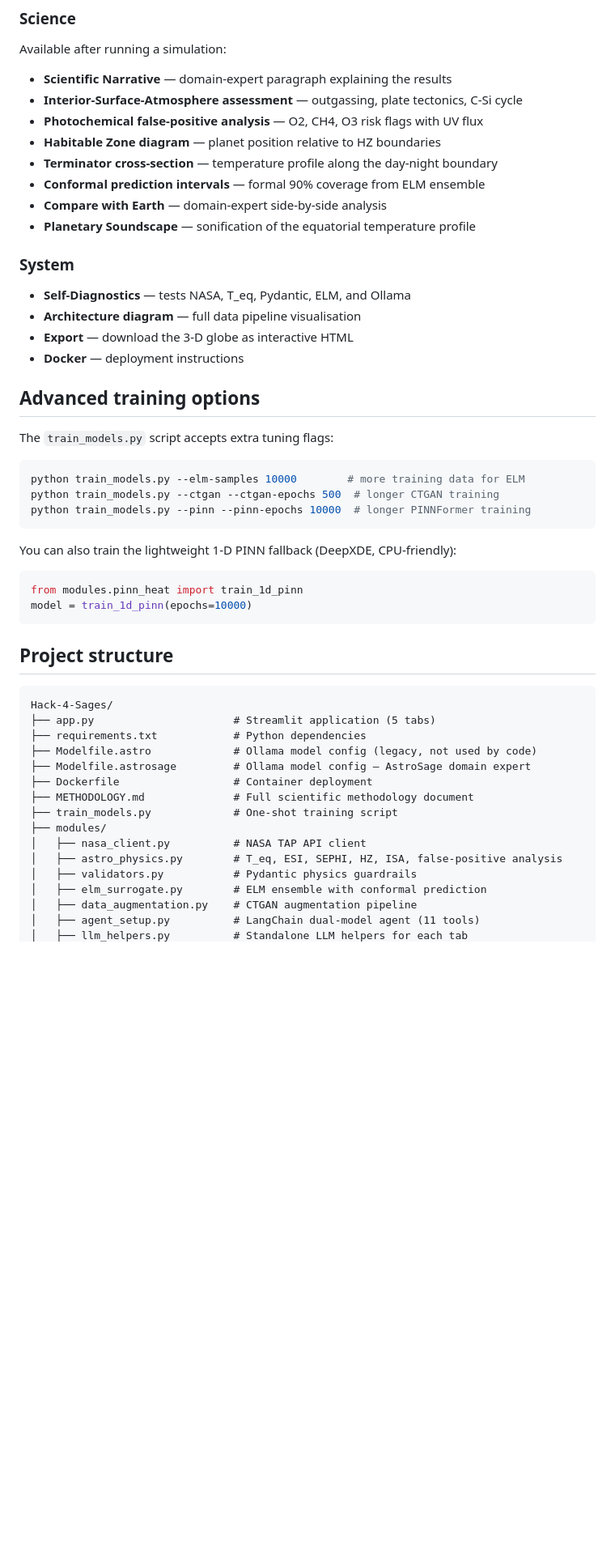
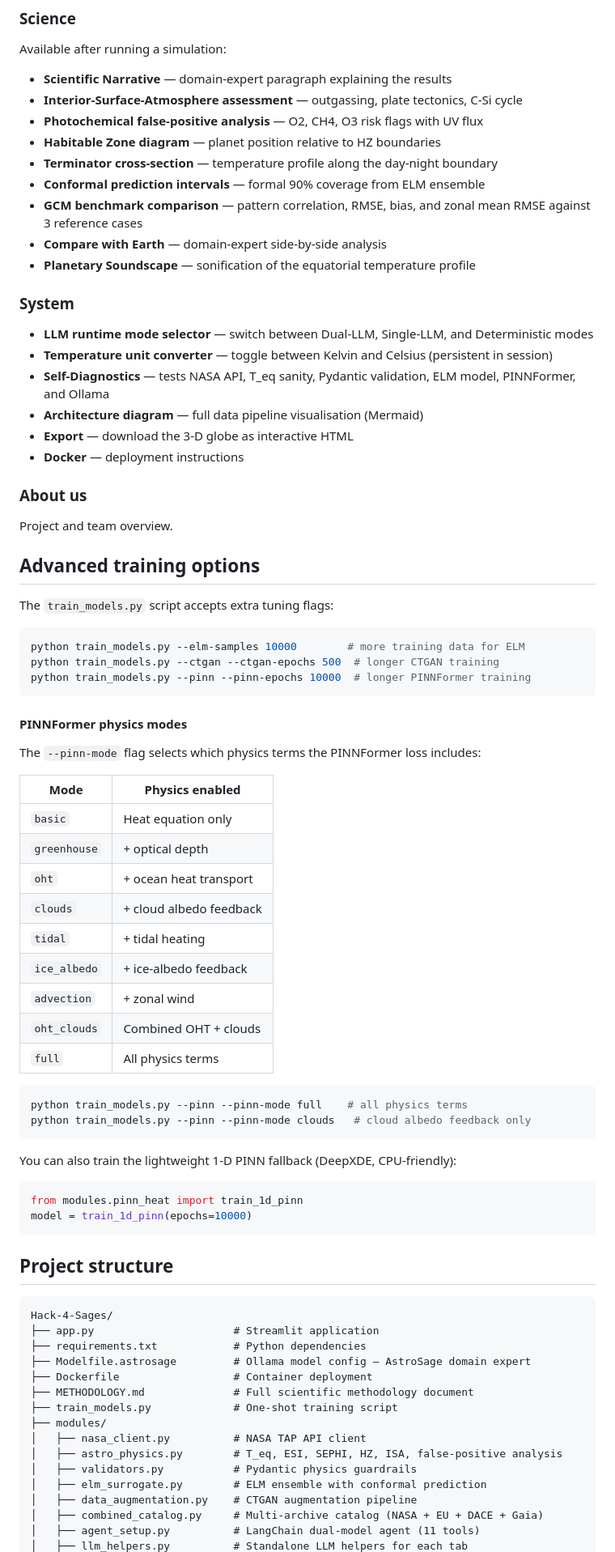
Before and after one commit to HardCounter/Hack-4-Sages, a Markdown page: README.md, the part around one of its changes. Shown at 81% size. GitHub-like rendering; blank space fills up the shorter version.

Commit message:
readme v2

````diff
--- a/README.md
+++ b/README.md
@@ -211,15 +223,22 @@ Available after running a simulation:
 - **Habitable Zone diagram** — planet position relative to HZ boundaries
 - **Terminator cross-section** — temperature profile along the day-night boundary
 - **Conformal prediction intervals** — formal 90% coverage from ELM ensemble
+- **GCM benchmark comparison** — pattern correlation, RMSE, bias, and zonal mean RMSE against 3 reference cases
 - **Compare with Earth** — domain-expert side-by-side analysis
 - **Planetary Soundscape** — sonification of the equatorial temperature profile
 
 ### System
 
-- **Self-Diagnostics** — tests NASA, T_eq, Pydantic, ELM, and Ollama
-- **Architecture diagram** — full data pipeline visualisation
+- **LLM runtime mode selector** — switch between Dual-LLM, Single-LLM, and Deterministic modes
+- **Temperature unit converter** — toggle between Kelvin and Celsius (persistent in session)
+- **Self-Diagnostics** — tests NASA API, T_eq sanity, Pydantic validation, ELM model, PINNFormer, and Ollama
+- **Architecture diagram** — full data pipeline visualisation (Mermaid)
 - **Export** — download the 3-D globe as interactive HTML
 - **Docker** — deployment instructions
+
+### About us
+
+Project and team overview.
 
 ## Advanced training options
 
@@ -229,6 +248,27 @@ The `train_models.py` script accepts extra tuning flags:
 python train_models.py --elm-samples 10000        # more training data for ELM
 python train_models.py --ctgan --ctgan-epochs 500  # longer CTGAN training
 python train_models.py --pinn --pinn-epochs 10000  # longer PINNFormer training
+```
+
+#### PINNFormer physics modes
+
+The `--pinn-mode` flag selects which physics terms the PINNFormer loss includes:
+
+| Mode | Physics enabled |
+|------|-----------------|
+| `basic` | Heat equation only |
+| `greenhouse` | + optical depth |
+| `oht` | + ocean heat transport |
+| `clouds` | + cloud albedo feedback |
+| `tidal` | + tidal heating |
+| `ice_albedo` | + ice-albedo feedback |
+| `advection` | + zonal wind |
+| `oht_clouds` | Combined OHT + clouds |
+| `full` | All physics terms |
+
+```bash
+python train_models.py --pinn --pinn-mode full    # all physics terms
+python train_models.py --pinn --pinn-mode clouds   # cloud albedo feedback only
 ```
 
 You can also train the lightweight 1-D PINN fallback (DeepXDE, CPU-friendly):
@@ -242,9 +282,8 @@ model = train_1d_pinn(epochs=10000)
 
 ```
 Hack-4-Sages/
-├── app.py                      # Streamlit application (5 tabs)
+├── app.py                      # Streamlit application
 ├── requirements.txt            # Python dependencies
-├── Modelfile.astro             # Ollama model config (legacy, not used by code)
 ├── Modelfile.astrosage         # Ollama model config — AstroSage domain expert
 ├── Dockerfile                  # Container deployment
 ├── METHODOLOGY.md              # Full scientific methodology document
@@ -255,5 +294,6 @@ Hack-4-Sages/
 │   ├── validators.py           # Pydantic physics guardrails
 │   ├── elm_surrogate.py        # ELM ensemble with conformal prediction
 │   ├── data_augmentation.py    # CTGAN augmentation pipeline
+│   ├── combined_catalog.py     # Multi-archive catalog (NASA + EU + DACE + Gaia)
 │   ├── agent_setup.py          # LangChain dual-model agent (11 tools)
 │   ├── llm_helpers.py          # Standalone LLM helpers for each tab
````
Also changed, not shown: other parts of README.md (+56 -11 lines).
